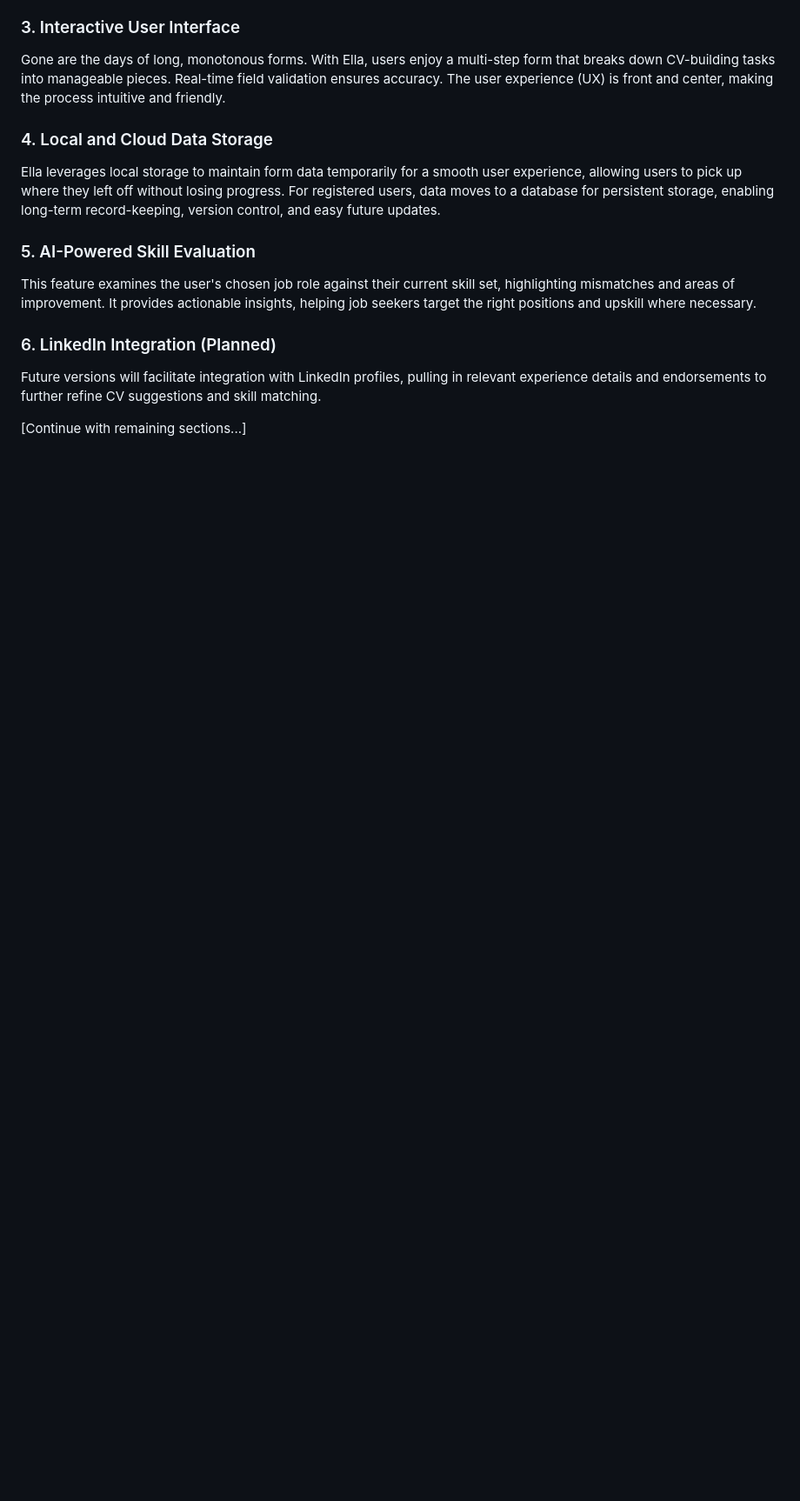
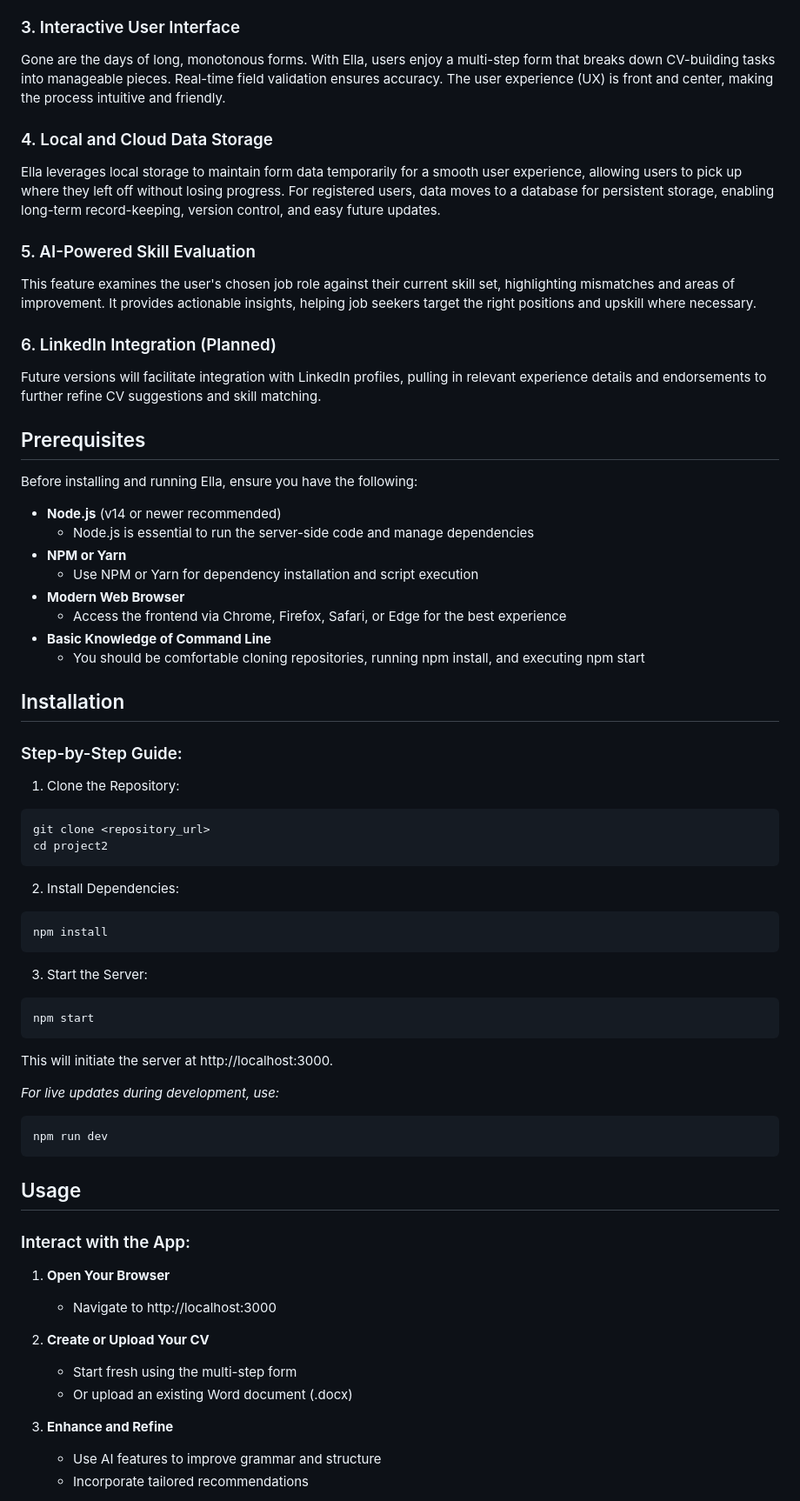
Before and after one commit to mikeadex/project2, a Markdown page: README.md, the part around one of its changes. Shown at 87% size. Rendered like a GitHub page; blank space fills up the shorter version.

Commit message:
ReadMe styling continue

````diff
--- a/README.md
+++ b/README.md
@@ -65,4 +65,65 @@ This feature examines the user's chosen job role against their current skill set
 
 Future versions will facilitate integration with LinkedIn profiles, pulling in relevant experience details and endorsements to further refine CV suggestions and skill matching.
 
-[Continue with remaining sections...]
+## Prerequisites
+
+Before installing and running Ella, ensure you have the following:
+
+- **Node.js** (v14 or newer recommended)
+  - Node.js is essential to run the server-side code and manage dependencies
+- **NPM or Yarn**
+  - Use NPM or Yarn for dependency installation and script execution
+- **Modern Web Browser**
+  - Access the frontend via Chrome, Firefox, Safari, or Edge for the best experience
+- **Basic Knowledge of Command Line**
+  - You should be comfortable cloning repositories, running npm install, and executing npm start
+
+## Installation
+
+### Step-by-Step Guide:
+
+1. Clone the Repository:
+
+```bash
+git clone <repository_url>
+cd project2
+```
+
+2. Install Dependencies:
+
+```bash
+npm install
+```
+
+3. Start the Server:
+
+```bash
+npm start
+```
+
+This will initiate the server at http://localhost:3000.
+
+_For live updates during development, use:_
+
+```bash
+npm run dev
+```
+
+## Usage
+
+### Interact with the App:
+
+1. **Open Your Browser**
+
+   - Navigate to http://localhost:3000
+
+2. **Create or Upload Your CV**
+
+   - Start fresh using the multi-step form
+   - Or upload an existing Word document (.docx)
+
+3. **Enhance and Refine**
+
+   - Use AI features to improve grammar and structure
+   - Incorporate tailored recommendations
+
````
Also changed, not shown: other parts of README.md (+190 -0 lines).
